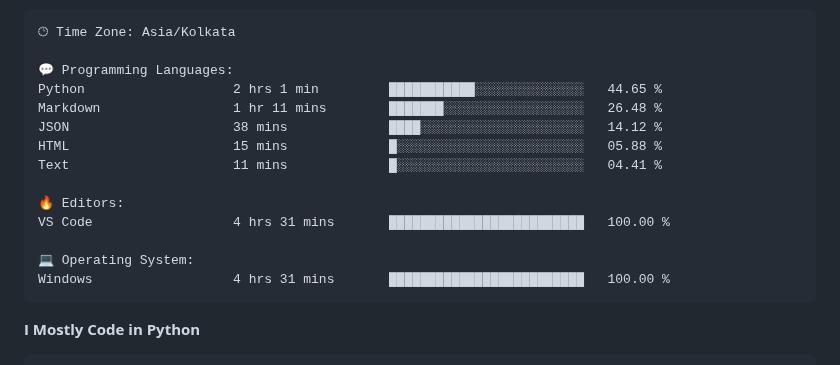
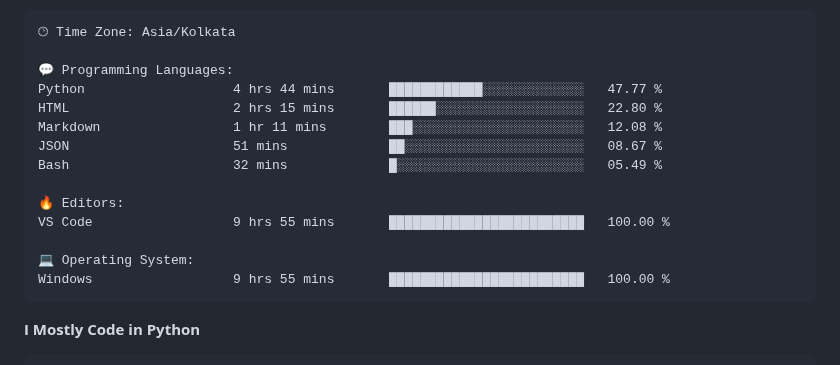
Before and after one commit to SpreadSheets600/SpreadSheets600, a Markdown page: README.md, the part around one of its changes. GitHub-like rendering.

Commit message:
Updated with Dev Metrics

````diff
--- a/README.md
+++ b/README.md
@@ -336,17 +336,17 @@ Sunday                   190 commits         ████░░░░░░░
 🕑︎ Time Zone: Asia/Kolkata
 
 💬 Programming Languages:
-Python                   2 hrs 1 min         ███████████░░░░░░░░░░░░░░   44.65 %
-Markdown                 1 hr 11 mins        ███████░░░░░░░░░░░░░░░░░░   26.48 %
-JSON                     38 mins             ████░░░░░░░░░░░░░░░░░░░░░   14.12 %
-HTML                     15 mins             █░░░░░░░░░░░░░░░░░░░░░░░░   05.88 %
-Text                     11 mins             █░░░░░░░░░░░░░░░░░░░░░░░░   04.41 %
+Python                   4 hrs 44 mins       ████████████░░░░░░░░░░░░░   47.77 %
+HTML                     2 hrs 15 mins       ██████░░░░░░░░░░░░░░░░░░░   22.80 %
+Markdown                 1 hr 11 mins        ███░░░░░░░░░░░░░░░░░░░░░░   12.08 %
+JSON                     51 mins             ██░░░░░░░░░░░░░░░░░░░░░░░   08.67 %
+Bash                     32 mins             █░░░░░░░░░░░░░░░░░░░░░░░░   05.49 %
 
 🔥 Editors:
-VS Code                  4 hrs 31 mins       █████████████████████████   100.00 %
+VS Code                  9 hrs 55 mins       █████████████████████████   100.00 %
 
 💻 Operating System:
-Windows                  4 hrs 31 mins       █████████████████████████   100.00 %
+Windows                  9 hrs 55 mins       █████████████████████████   100.00 %
 ```
 
 **I Mostly Code in Python**
````
Also changed, not shown: other parts of README.md (+1 -1 lines).
